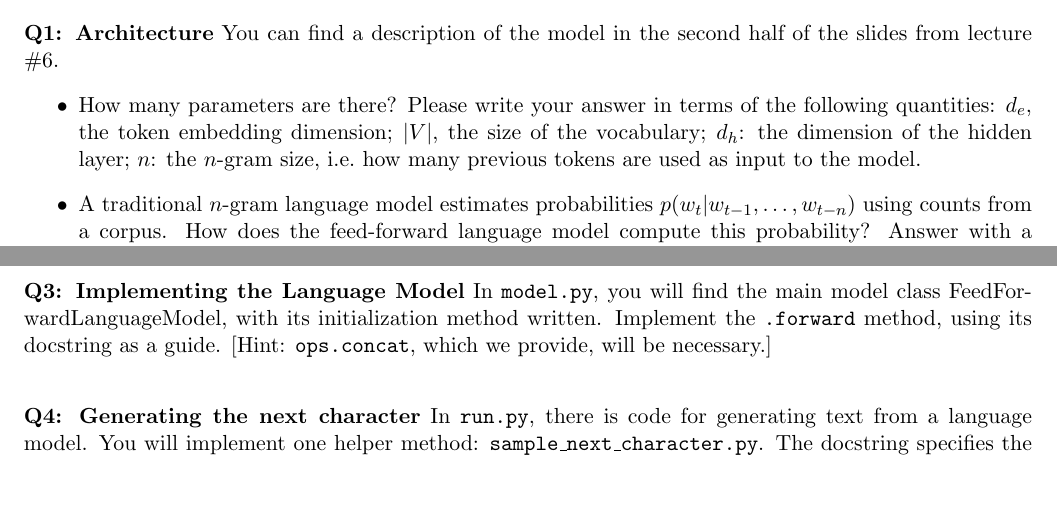
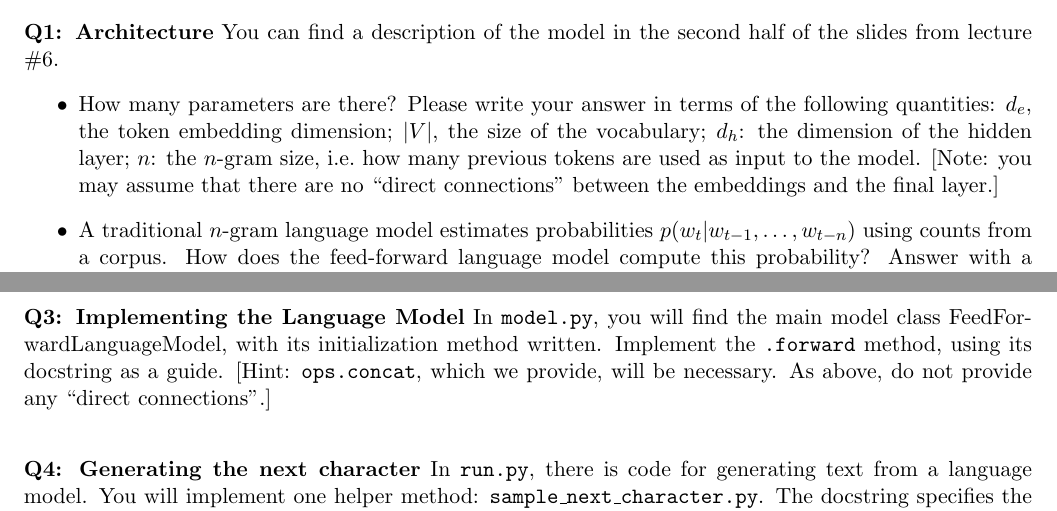
Before and after one commit to shanest/teaching, a LaTeX problem sheet (575k/spr21/hw/hw5.tex): two parts of pages 1 and 2 of 3, joined at a grey line, cut so that both start at the same text, the shorter picture padded with empty space. Compiled offline with pdfLaTeX.

Commit message:
update hw5

```diff
--- a/575k/spr21/hw/hw5.tex
+++ b/575k/spr21/hw/hw5.tex
@@ -23,7 +23,7 @@ All files referenced herein may be found in \texttt{/dropbox/20-21/575k/hw5/} on
 
 \noindent {\bf Q1: Architecture}  You can find a description of the model in the second half of the slides from lecture \#6.
 \begin{itemize}
-  \item How many parameters are there?  Please write your answer in terms of the following quantities: $d_e$, the token embedding dimension; $|V|$, the size of the vocabulary; $d_h$: the dimension of the hidden layer; $n$: the $n$-gram size, i.e.\ how many previous tokens are used as input to the model.
+  \item How many parameters are there?  Please write your answer in terms of the following quantities: $d_e$, the token embedding dimension; $|V|$, the size of the vocabulary; $d_h$: the dimension of the hidden layer; $n$: the $n$-gram size, i.e.\ how many previous tokens are used as input to the model.  [Note: you may assume that there are no ``direct connections'' between the embeddings and the final layer.]
   \item A traditional $n$-gram language model estimates probabilities $p(w_t | w_{t-1} , \dots , w_{t-n})$ using counts from a corpus.  How does the feed-forward language model compute this probability?  Answer with a sentence or two describing the overall computation.
   \item What is a major advantage of the feed-forward language model over traditional $n$-gram models?
 \end{itemize}
@@ -52,7 +52,7 @@ In the remainder, you will implement key components of a \emph{character-level}
 \noindent {\bf Q2: Implementing tanh}  In \texttt{ops.py}, you will find a skeleton Operation for tanh.  Using your written answer above as a guide, implement the forward and backward methods for this op.
 
 \vspace{2em}
-\noindent {\bf Q3: Implementing the Language Model} In \texttt{model.py}, you will find the main model class FeedForwardLanguageModel, with its initialization method written.  Implement the \texttt{.forward} method, using its docstring as a guide.  [Hint: \texttt{ops.concat}, which we provide, will be necessary.]
+\noindent {\bf Q3: Implementing the Language Model} In \texttt{model.py}, you will find the main model class FeedForwardLanguageModel, with its initialization method written.  Implement the \texttt{.forward} method, using its docstring as a guide.  [Hint: \texttt{ops.concat}, which we provide, will be necessary.  As above, do not provide any ``direct connections''.]
 
 \vspace{2em}
 \noindent {\bf Q4: Generating the next character}  In \texttt{run.py}, there is code for generating text from a language model.  You will implement one helper method: \texttt{sample\_next\_character.py}.  The docstring specifies the method's behavior: it takes a batch of distributions over the vocabulary (characters), and samples a batch of next characters.  Text generation basically loops over this operation. [Hint: \texttt{np.random.choice} is your friend.]
```
Also changed, not shown: 575k/spr21/hw/hw5.pdf.
